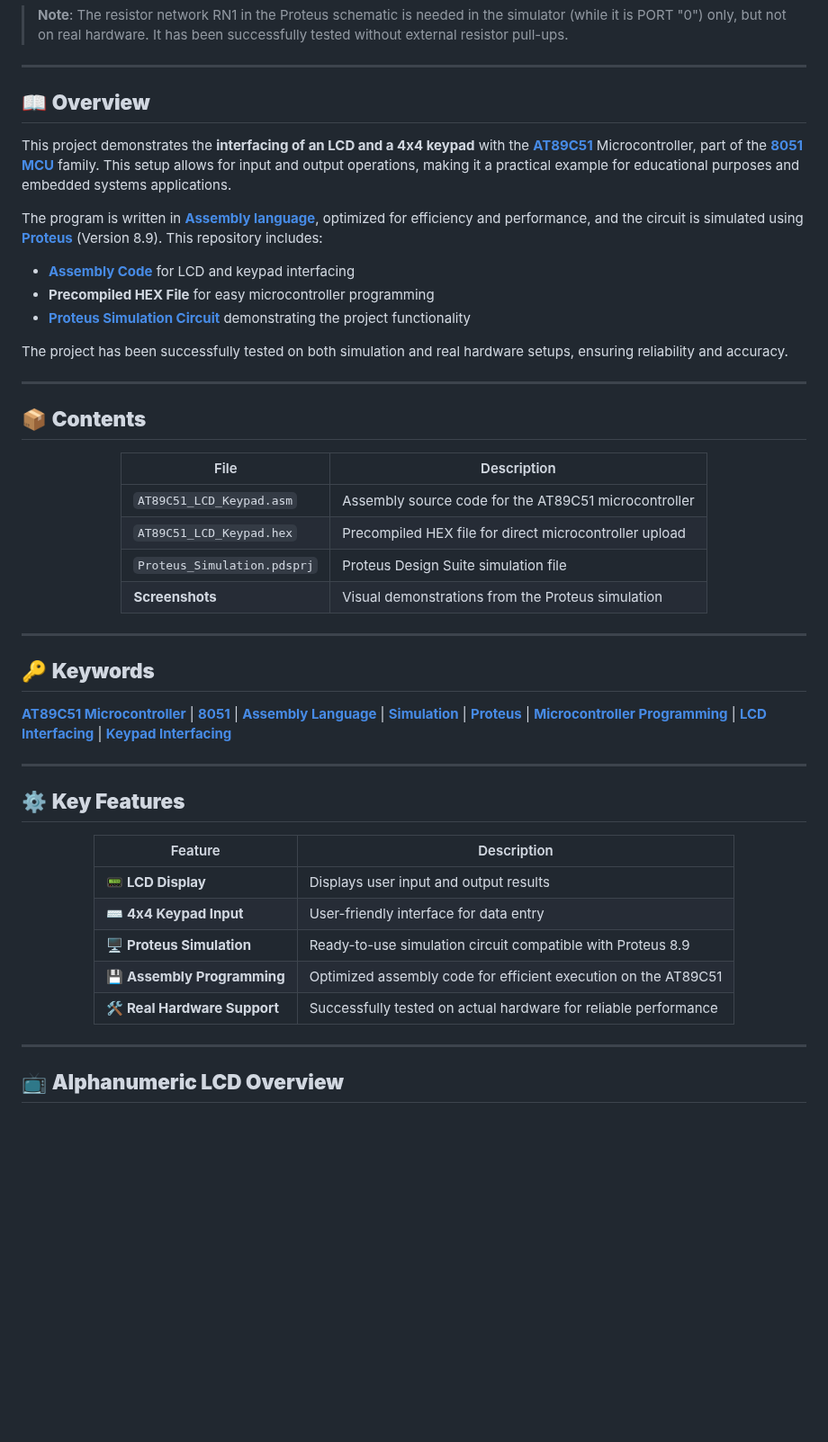
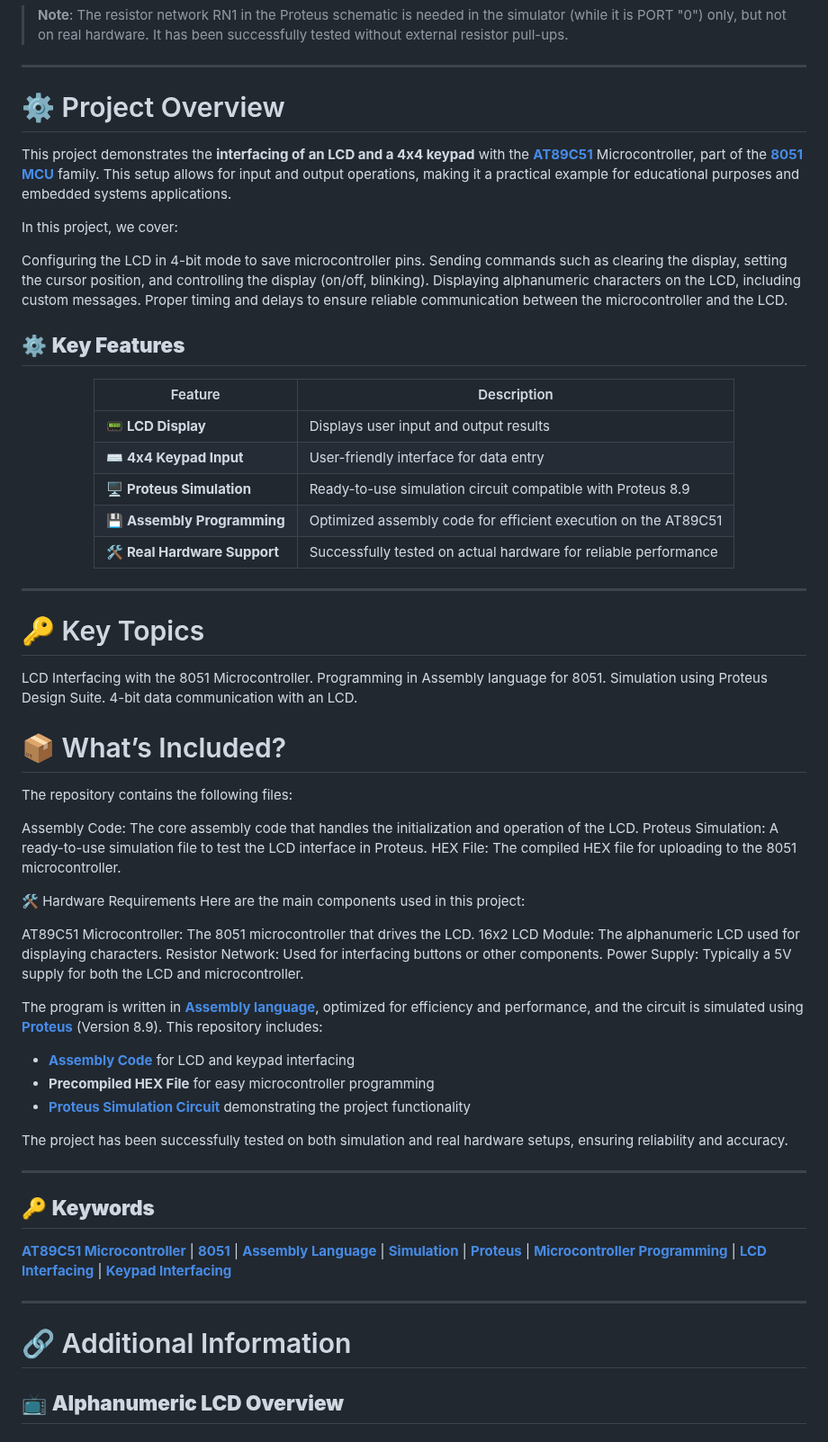
Before and after one commit to gmostofabd/8051-LCD, a Markdown page: README.md, the part around one of its changes. Shown at 90% size. Rendered like a GitHub page; blank space fills up the shorter version.

```diff
--- a/README.md
+++ b/README.md
@@ -16,48 +18,15 @@ Using a 1602 LCD with microcontrollers like the 8051 (or any other microcontroll
 
 ---
 
-## 📖 **Overview**
-
+#  ⚙️ Project Overview
 This project demonstrates the **interfacing of an LCD and a 4x4 keypad** with the **[AT89C51](https://www.atmel.com/products/microcontrollers/8051.aspx)** Microcontroller, part of the **[8051 MCU](https://en.wikipedia.org/wiki/Intel_MCS-51)** family. This setup allows for input and output operations, making it a practical example for educational purposes and embedded systems applications.
 
-The program is written in **[Assembly language](https://en.wikipedia.org/wiki/Assembly_language)**, optimized for efficiency and performance, and the circuit is simulated using **[Proteus](https://www.labcenter.com/)** (Version 8.9). This repository includes:
-- **[Assembly Code](https://en.wikipedia.org/wiki/Assembly_language)** for LCD and keypad interfacing
-- **Precompiled HEX File** for easy microcontroller programming
-- **[Proteus Simulation Circuit](https://www.labcenter.com/)** demonstrating the project functionality
+In this project, we cover:
 
-The project has been successfully tested on both simulation and real hardware setups, ensuring reliability and accuracy.
-
----
-
-## 📦 **Contents**
-
-<div align="center">
-
-| File                          | Description                                                                 |
-|-------------------------------|-----------------------------------------------------------------------------|
-| `AT89C51_LCD_Keypad.asm`       | Assembly source code for the AT89C51 microcontroller                        |
-| `AT89C51_LCD_Keypad.hex`       | Precompiled HEX file for direct microcontroller upload                      |
-| `Proteus_Simulation.pdsprj`    | Proteus Design Suite simulation file                                        |
-| **Screenshots**                | Visual demonstrations from the Proteus simulation                          |
-
-</div>
-
----
-
-
-
-## 🔑 **Keywords**
-
-**[AT89C51 Microcontroller](https://www.atmel.com/products/microcontrollers/8051.aspx)** |
-**[8051](https://en.wikipedia.org/wiki/Intel_MCS-51)** |
-**[Assembly Language](https://en.wikipedia.org/wiki/Assembly_language)** |
-**[Simulation](https://www.labcenter.com/)** |
-**[Proteus](https://www.labcenter.com/)** |
-**[Microcontroller Programming](https://en.wikipedia.org/wiki/Microcontroller)** |
-**[LCD Interfacing](https://en.wikipedia.org/wiki/Liquid-crystal_display)** |
-**[Keypad Interfacing](https://en.wikipedia.org/wiki/Keypad)**
-
----
+Configuring the LCD in 4-bit mode to save microcontroller pins.
+Sending commands such as clearing the display, setting the cursor position, and controlling the display (on/off, blinking).
+Displaying alphanumeric characters on the LCD, including custom messages.
+Proper timing and delays to ensure reliable communication between the microcontroller and the LCD.
 
 ## ⚙️ **Key Features**
 
@@ -75,6 +44,53 @@ The project has been successfully tested on both simulation and real hardware se
 
 ---
 
+
+#  🔑 Key Topics
+LCD Interfacing with the 8051 Microcontroller.
+Programming in Assembly language for 8051.
+Simulation using Proteus Design Suite.
+4-bit data communication with an LCD.
+
+#  📦 What’s Included?
+The repository contains the following files:
+
+Assembly Code: The core assembly code that handles the initialization and operation of the LCD.
+Proteus Simulation: A ready-to-use simulation file to test the LCD interface in Proteus.
+HEX File: The compiled HEX file for uploading to the 8051 microcontroller.
+
+🛠️ Hardware Requirements
+Here are the main components used in this project:
+
+AT89C51 Microcontroller: The 8051 microcontroller that drives the LCD.
+16x2 LCD Module: The alphanumeric LCD used for displaying characters.
+Resistor Network: Used for interfacing buttons or other components.
+Power Supply: Typically a 5V supply for both the LCD and microcontroller.
+
+
+The program is written in **[Assembly language](https://en.wikipedia.org/wiki/Assembly_language)**, optimized for efficiency and performance, and the circuit is simulated using **[Proteus](https://www.labcenter.com/)** (Version 8.9). This repository includes:
+- **[Assembly Code](https://en.wikipedia.org/wiki/Assembly_language)** for LCD and keypad interfacing
+- **Precompiled HEX File** for easy microcontroller programming
+- **[Proteus Simulation Circuit](https://www.labcenter.com/)** demonstrating the project functionality
+
+The project has been successfully tested on both simulation and real hardware setups, ensuring reliability and accuracy.
+
+---
+
+
+## 🔑 **Keywords**
+
+**[AT89C51 Microcontroller](https://www.atmel.com/products/microcontrollers/8051.aspx)** |
+**[8051](https://en.wikipedia.org/wiki/Intel_MCS-51)** |
+**[Assembly Language](https://en.wikipedia.org/wiki/Assembly_language)** |
+**[Simulation](https://www.labcenter.com/)** |
+**[Proteus](https://www.labcenter.com/)** |
+**[Microcontroller Programming](https://en.wikipedia.org/wiki/Microcontroller)** |
+**[LCD Interfacing](https://en.wikipedia.org/wiki/Liquid-crystal_display)** |
+**[Keypad Interfacing](https://en.wikipedia.org/wiki/Keypad)**
+
+---
+
+#  🔗 Additional Information
 
 ## 📺 **Alphanumeric LCD Overview**
 
```
Also changed, not shown: other parts of README.md (+3 -1 lines).
